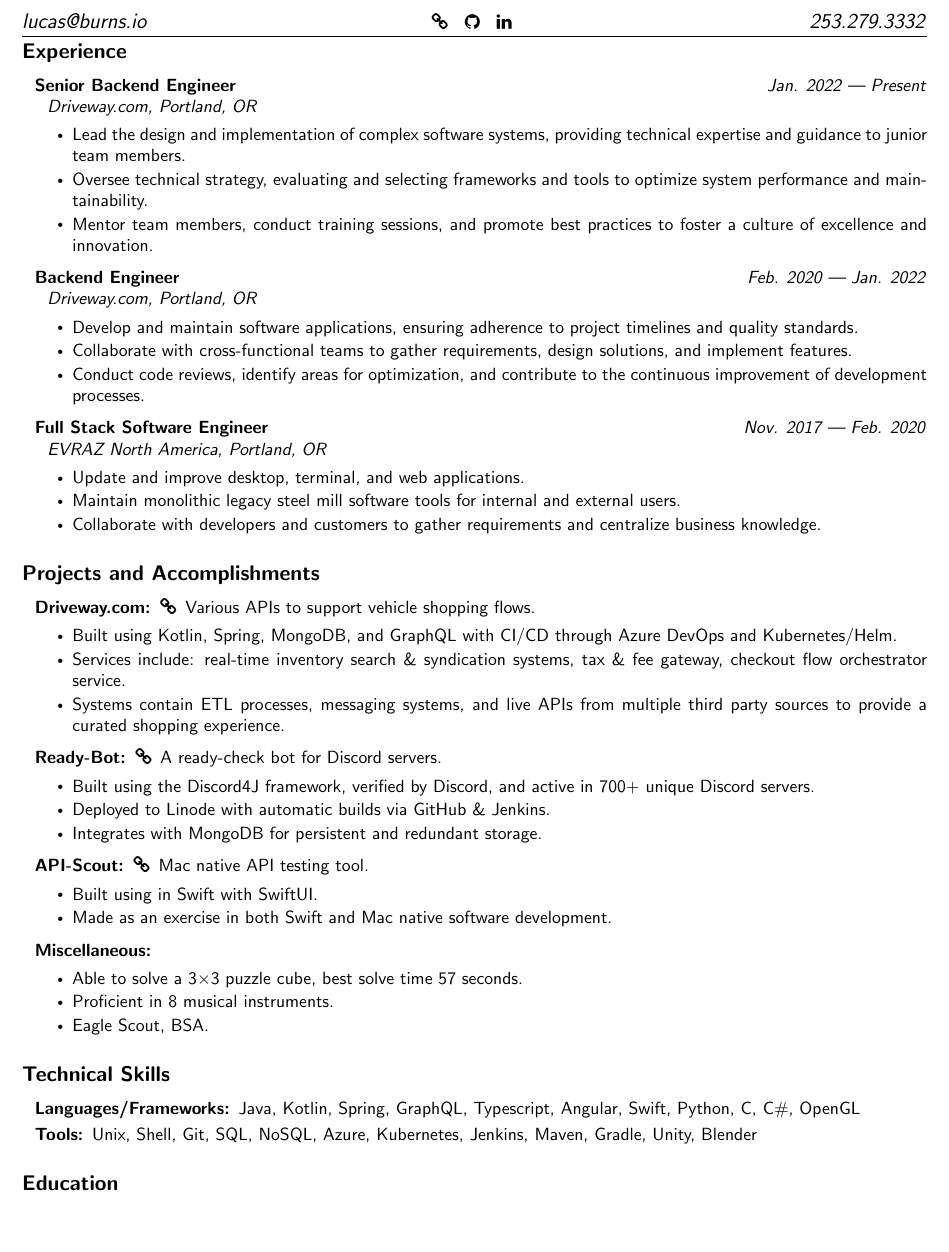
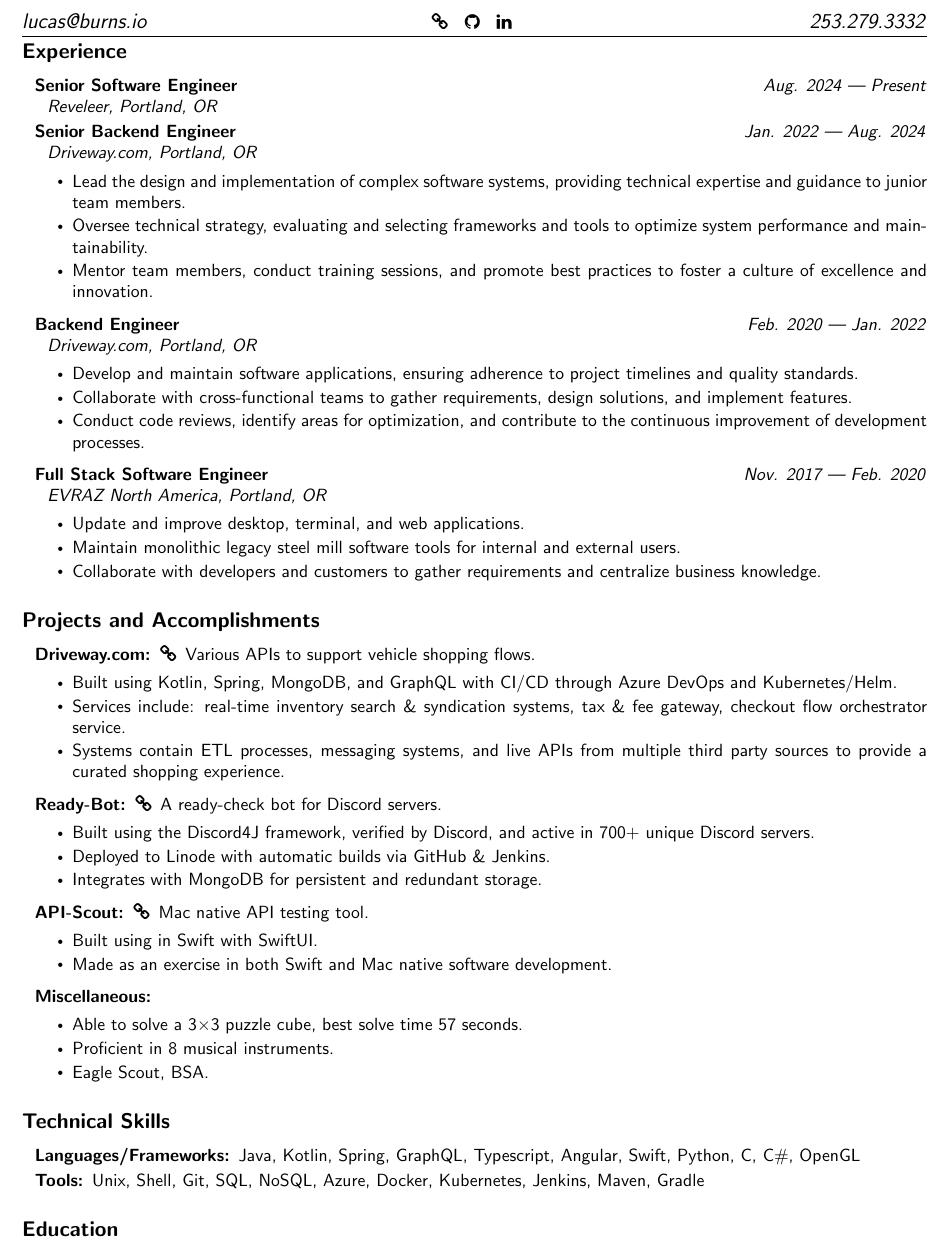
Before and after one commit to BurnsCommaLucas/Resume, a LaTeX CV (resume.tex): part of the page, cut so that both start at the same text, the shorter picture padded with empty space. Compiled offline with pdfLaTeX.

Commit message:
updates for reveleer position

```diff
--- a/resume.tex
+++ b/resume.tex
@@ -32,7 +32,12 @@
 
     \begin{description}
 
-	\item[Senior Backend Engineer] \hfill \textit{Jan. 2022 — Present}
+    \item[Senior Software Engineer] \hfill \textit{Aug. 2024 — Present}
+
+        \textit{Reveleer, Portland, OR}
+        \vspace{\intraspace}
+
+	\item[Senior Backend Engineer] \hfill \textit{Jan. 2022 — Aug. 2024}
 
         \textit{Driveway.com, Portland, OR}
 		\begin{itemize}
@@ -130,12 +135,11 @@
             SQL,
             NoSQL,
             Azure,
+            Docker,
             Kubernetes,
             Jenkins,
             Maven,
-            Gradle,
-            Unity,
-            Blender
+            Gradle
     \end{description}
 
 %----------------------------------------------------------------------------------------
```
Also changed, not shown: README.md, resume.pdf, 1 other file.
